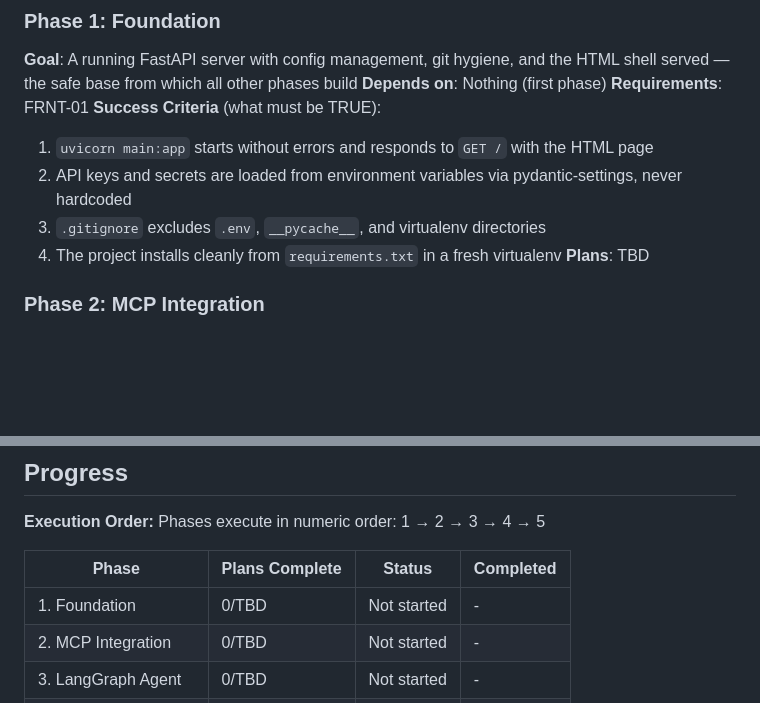
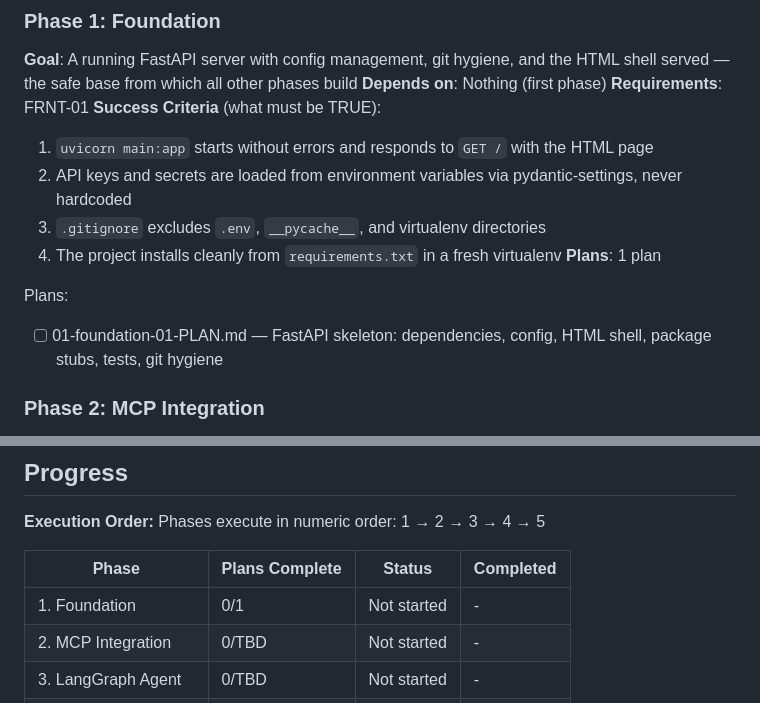
Before and after one commit to jis478/property-search-agent, a Markdown page: .planning/ROADMAP.md, 2 parts joined by grey strips. GitHub-like rendering; blank space fills up the shorter version.

Commit message:
plan(01-foundation): create executable phase plan
3-task plan covering project scaffold, Python source files, and
verified installation. Plan checker passed: all 4 success criteria
covered, FRNT-01 requirement mapped, all CONTEXT.md decisions
implemented.

Co-Authored-By: Claude Sonnet 4.6 <noreply@anthropic.com>

```diff
--- a/.planning/ROADMAP.md
+++ b/.planning/ROADMAP.md
@@ -29,7 +29,10 @@ Decimal phases appear between their surrounding integers in numeric order.
   2. API keys and secrets are loaded from environment variables via pydantic-settings, never hardcoded
   3. `.gitignore` excludes `.env`, `__pycache__`, and virtualenv directories
   4. The project installs cleanly from `requirements.txt` in a fresh virtualenv
-**Plans**: TBD
+**Plans**: 1 plan
+
+Plans:
+- [ ] 01-foundation-01-PLAN.md — FastAPI skeleton: dependencies, config, HTML shell, package stubs, tests, git hygiene
 
 ### Phase 2: MCP Integration
 **Goal**: The Playwright MCP subprocess starts when FastAPI starts, registers browser automation tools that the agent can call, and shuts down cleanly without leaving zombie Chromium processes
@@ -83,7 +86,7 @@ Phases execute in numeric order: 1 → 2 → 3 → 4 → 5
 
 | Phase | Plans Complete | Status | Completed |
 |-------|----------------|--------|-----------|
-| 1. Foundation | 0/TBD | Not started | - |
+| 1. Foundation | 0/1 | Not started | - |
 | 2. MCP Integration | 0/TBD | Not started | - |
 | 3. LangGraph Agent | 0/TBD | Not started | - |
 | 4. SSE Streaming API | 0/TBD | Not started | - |
```
Also changed, not shown: 1 other file.
